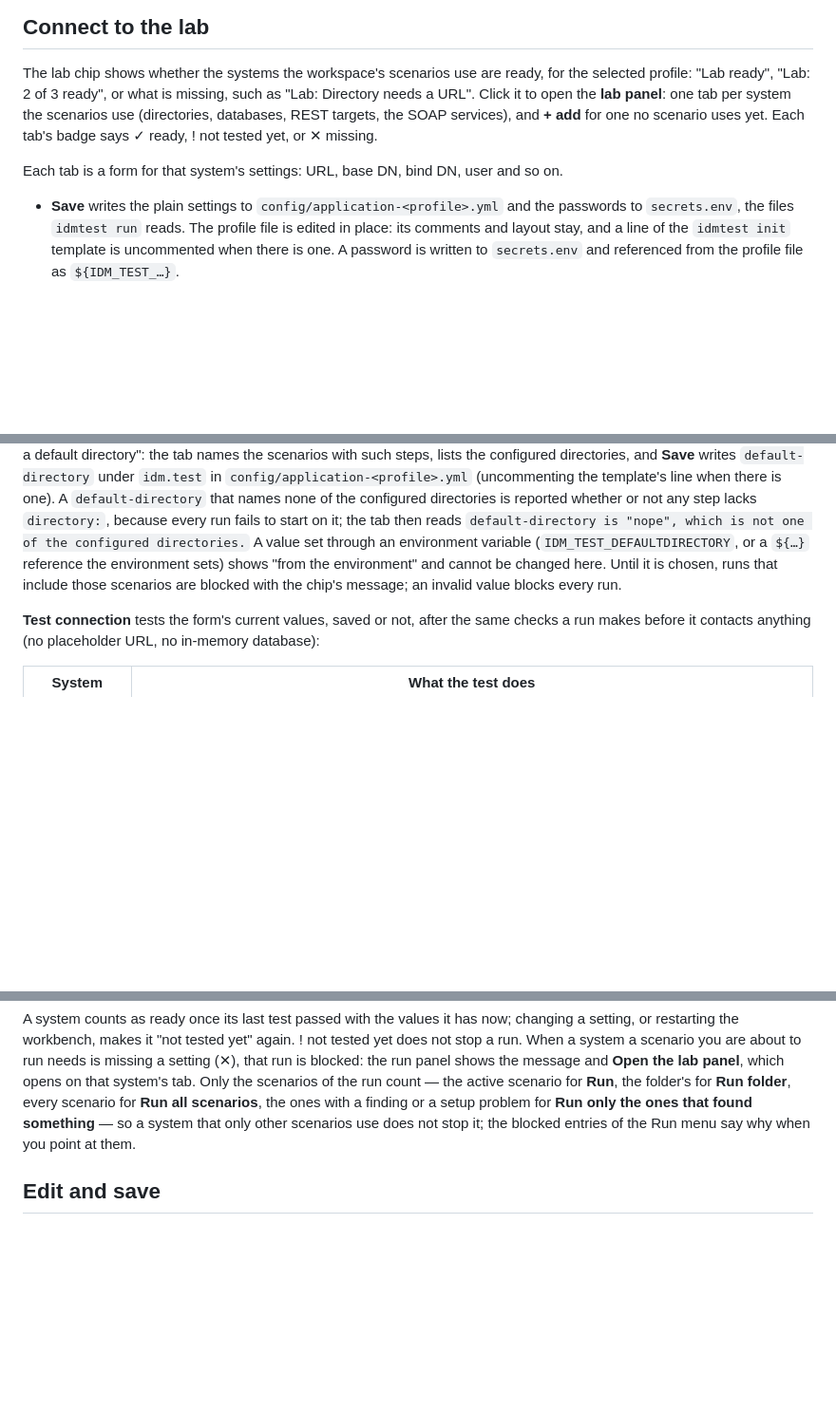
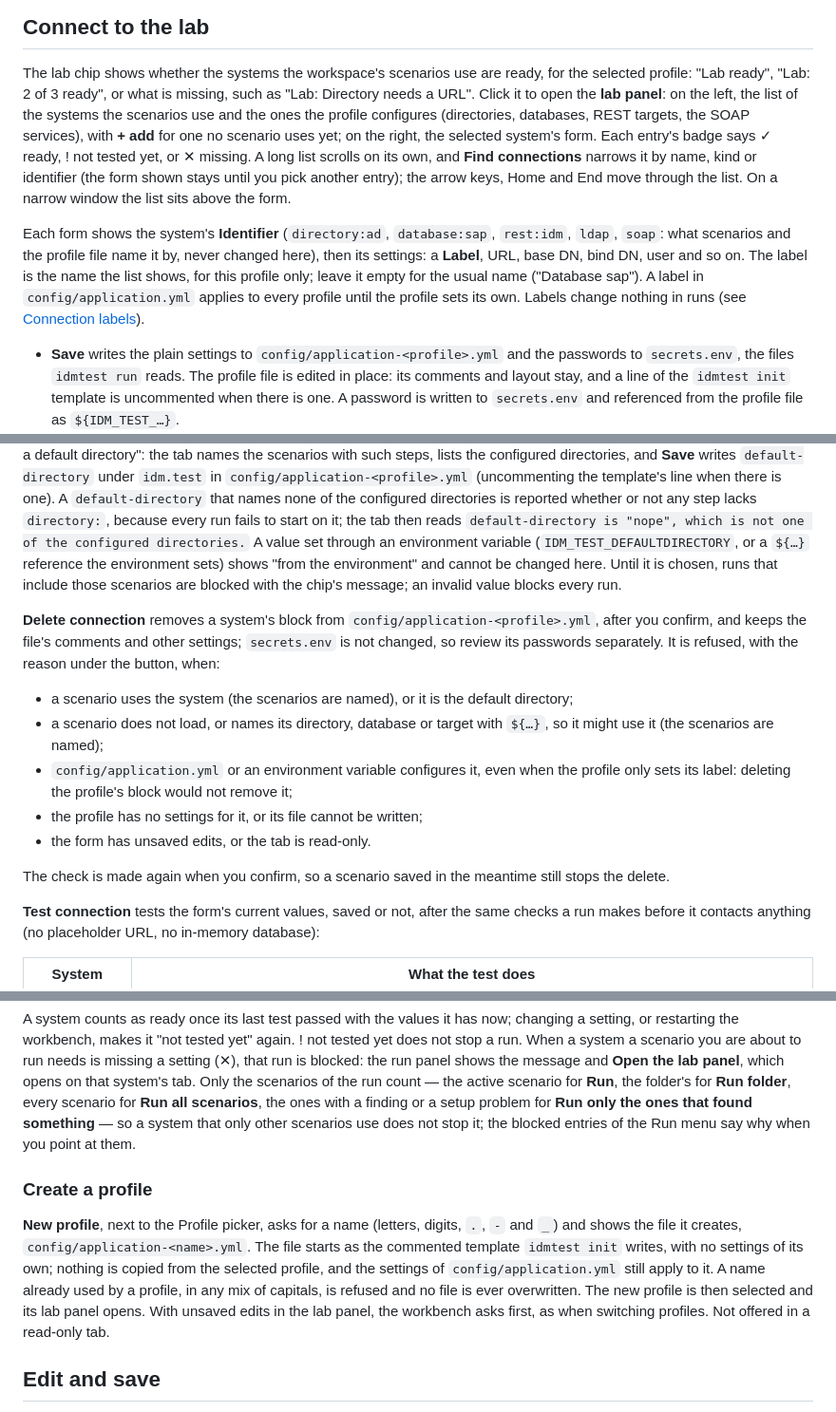
Before and after one commit to pepaooo/idm-test-framework, a Markdown page: docs/guides/workbench.md, 3 parts joined by grey strips. Shown at 95% size. Rendered like a GitHub page; blank space fills up the shorter version.

Commit message:
docs: New profile, connection labels and Delete connection
Co-Authored-By: Claude Opus 5.5 <noreply@anthropic.com>

```diff
--- a/docs/guides/workbench.md
+++ b/docs/guides/workbench.md
@@ -149,11 +150,19 @@ Below about 760 px wide the columns stack.
 
 The lab chip shows whether the systems the workspace's scenarios use are ready, for the selected
 profile: "Lab ready", "Lab: 2 of 3 ready", or what is missing, such as "Lab: Directory needs a URL".
-Click it to open the **lab panel**: one tab per system the scenarios use (directories, databases, REST
-targets, the SOAP services), and **+ add** for one no scenario uses yet. Each tab's badge says ✓ ready,
-! not tested yet, or ✕ missing.
+Click it to open the **lab panel**: on the left, the list of the systems the scenarios use and the ones
+the profile configures (directories, databases, REST targets, the SOAP services), with **+ add** for
+one no scenario uses yet; on the right, the selected system's form. Each entry's badge says ✓ ready,
+! not tested yet, or ✕ missing. A long list scrolls on its own, and **Find connections** narrows it by
+name, kind or identifier (the form shown stays until you pick another entry); the arrow keys, Home and
+End move through the list. On a narrow window the list sits above the form.
 
-Each tab is a form for that system's settings: URL, base DN, bind DN, user and so on.
+Each form shows the system's **Identifier** (`directory:ad`, `database:sap`, `rest:idm`, `ldap`,
+`soap`: what scenarios and the profile file name it by, never changed here), then its settings: a
+**Label**, URL, base DN, bind DN, user and so on. The label is the name the list shows, for this profile
+only; leave it empty for the usual name ("Database sap"). A label in `config/application.yml` applies
+to every profile until the profile sets its own. Labels change nothing in runs (see [Connection
+labels](../reference/configuration.md#connection-labels)).
 
 - **Save** writes the plain settings to `config/application-<profile>.yml` and the passwords to
   `secrets.env`, the files `idmtest run` reads. The profile file is edited in place: its comments and
@@ -190,6 +199,20 @@ reference the environment sets) shows "from the environment" and cannot be chang
 chosen, runs that include those scenarios are blocked with the chip's message; an invalid value blocks
 every run.
 
+**Delete connection** removes a system's block from `config/application-<profile>.yml`, after you
+confirm, and keeps the file's comments and other settings; `secrets.env` is not changed, so review its
+passwords separately. It is refused, with the reason under the button, when:
+
+- a scenario uses the system (the scenarios are named), or it is the default directory;
+- a scenario does not load, or names its directory, database or target with `${…}`, so it might use
+  it (the scenarios are named);
+- `config/application.yml` or an environment variable configures it, even when the profile only sets
+  its label: deleting the profile's block would not remove it;
+- the profile has no settings for it, or its file cannot be written;
+- the form has unsaved edits, or the tab is read-only.
+
+The check is made again when you confirm, so a scenario saved in the meantime still stops the delete.
+
 **Test connection** tests the form's current values, saved or not, after the same checks a run makes
 before it contacts anything (no placeholder URL, no in-memory database):
 
@@ -214,6 +237,16 @@ scenarios of the run count — the active scenario for **Run**, the folder's for
 scenario for **Run all scenarios**, the ones with a finding or a setup problem for **Run only the ones
 that found something** — so a system that only other scenarios use does not stop it; the blocked
 entries of the Run menu say why when you point at them.
+
+### Create a profile
+
+**New profile**, next to the Profile picker, asks for a name (letters, digits, `.`, `-` and `_`) and
+shows the file it creates, `config/application-<name>.yml`. The file starts as the commented template
+`idmtest init` writes, with no settings of its own; nothing is copied from the selected profile, and
+the settings of `config/application.yml` still apply to it. A name already used by a profile, in any
+mix of capitals, is refused and no file is ever overwritten. The new profile is then selected and its
+lab panel opens. With unsaved edits in the lab panel, the workbench asks first, as when switching
+profiles. Not offered in a read-only tab.
 
 ## Edit and save
 
```
Also changed, not shown: other parts of docs/guides/workbench.md (+2 -1 lines), docs/architecture/capabilities.md (+1 -1 lines), docs/reference/configuration.md (+8 -0 lines).
